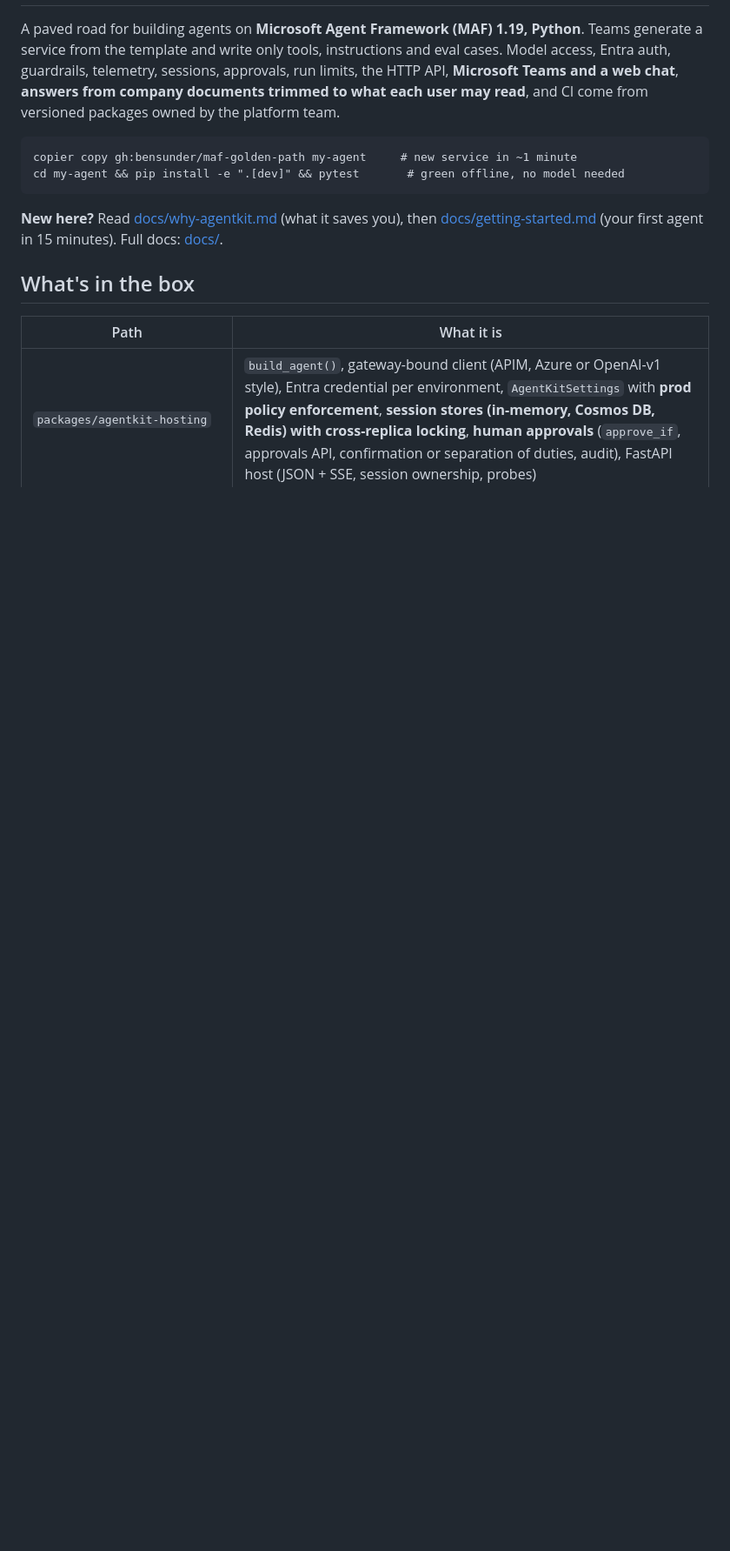
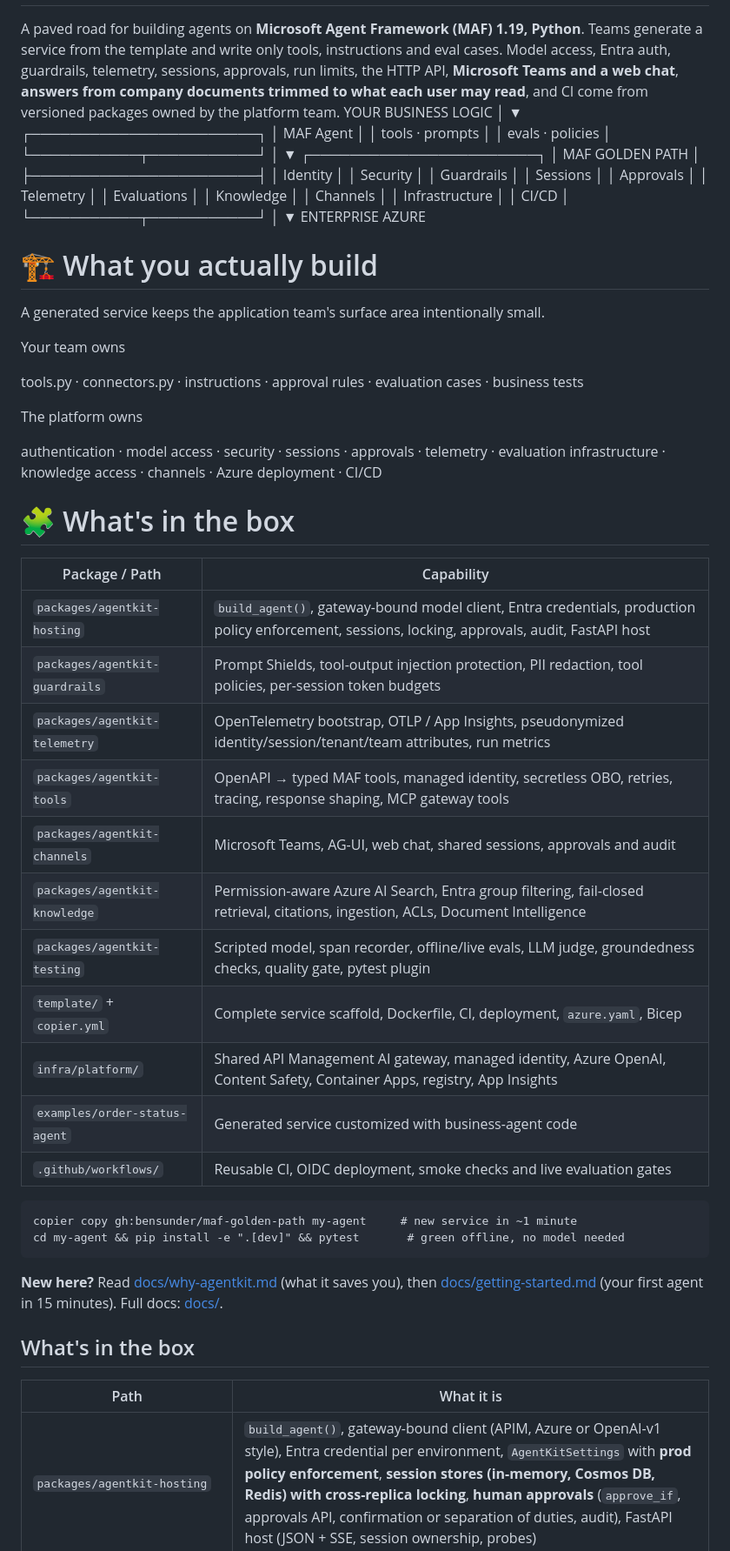
Before and after one commit to bensunder/maf-golden-path, a Markdown page: README.md, the part around the change. Shown at 87% size. Rendered like a GitHub page; blank space fills up the shorter version.

Commit message:
Enhance README with project overview and capabilities
Expanded README with detailed project structure and capabilities.

````diff
--- a/README.md
+++ b/README.md
@@ -1,5 +1,63 @@
 # maf-golden-path Save an estimated 28–46 engineer-days per enterprise MAF agent.Generate the project in ~1 minute. Write the business logic. Inherit security, approvals, sessions, telemetry, testing, evaluation, knowledge, channels, infrastructure, and CI/CD.
 A paved road for building agents on **Microsoft Agent Framework (MAF) 1.19, Python**. Teams generate a service from the template and write only tools, instructions and eval cases. Model access, Entra auth, guardrails, telemetry, sessions, approvals, run limits, the HTTP API, **Microsoft Teams and a web chat**, **answers from company documents trimmed to what each user may read**, and CI come from versioned packages owned by the platform team.
+YOUR BUSINESS LOGIC
+        │
+        ▼
+┌───────────────────────┐
+│       MAF Agent       │
+│ tools · prompts       │
+│ evals · policies      │
+└───────────┬───────────┘
+            │
+            ▼
+┌───────────────────────┐
+│    MAF GOLDEN PATH    │
+├───────────────────────┤
+│ Identity              │
+│ Security              │
+│ Guardrails            │
+│ Sessions              │
+│ Approvals             │
+│ Telemetry             │
+│ Evaluations           │
+│ Knowledge             │
+│ Channels              │
+│ Infrastructure        │
+│ CI/CD                 │
+└───────────┬───────────┘
+            │
+            ▼
+     ENTERPRISE AZURE
+
+
+# 🏗️ What you actually build
+
+A generated service keeps the application team's surface area intentionally small.
+
+Your team owns
+
+tools.py · connectors.py · instructions · approval rules · evaluation cases · business tests
+
+The platform owns
+
+authentication · model access · security · sessions · approvals · telemetry · evaluation infrastructure · knowledge access · channels · Azure deployment · CI/CD
+
+# 🧩 What's in the box
+
+| Package / Path                 | Capability                                                                                                                                       |
+| ------------------------------ | ------------------------------------------------------------------------------------------------------------------------------------------------ |
+| `packages/agentkit-hosting`    | `build_agent()`, gateway-bound model client, Entra credentials, production policy enforcement, sessions, locking, approvals, audit, FastAPI host |
+| `packages/agentkit-guardrails` | Prompt Shields, tool-output injection protection, PII redaction, tool policies, per-session token budgets                                        |
+| `packages/agentkit-telemetry`  | OpenTelemetry bootstrap, OTLP / App Insights, pseudonymized identity/session/tenant/team attributes, run metrics                                 |
+| `packages/agentkit-tools`      | OpenAPI → typed MAF tools, managed identity, secretless OBO, retries, tracing, response shaping, MCP gateway tools                               |
+| `packages/agentkit-channels`   | Microsoft Teams, AG-UI, web chat, shared sessions, approvals and audit                                                                           |
+| `packages/agentkit-knowledge`  | Permission-aware Azure AI Search, Entra group filtering, fail-closed retrieval, citations, ingestion, ACLs, Document Intelligence                |
+| `packages/agentkit-testing`    | Scripted model, span recorder, offline/live evals, LLM judge, groundedness checks, quality gate, pytest plugin                                   |
+| `template/` + `copier.yml`     | Complete service scaffold, Dockerfile, CI, deployment, `azure.yaml`, Bicep                                                                       |
+| `infra/platform/`              | Shared API Management AI gateway, managed identity, Azure OpenAI, Content Safety, Container Apps, registry, App Insights                         |
+| `examples/order-status-agent`  | Generated service customized with business-agent code                                                                                            |
+| `.github/workflows/`           | Reusable CI, OIDC deployment, smoke checks and live evaluation gates                                                                             |
+
 
 ```
 copier copy gh:bensunder/maf-golden-path my-agent     # new service in ~1 minute
````
